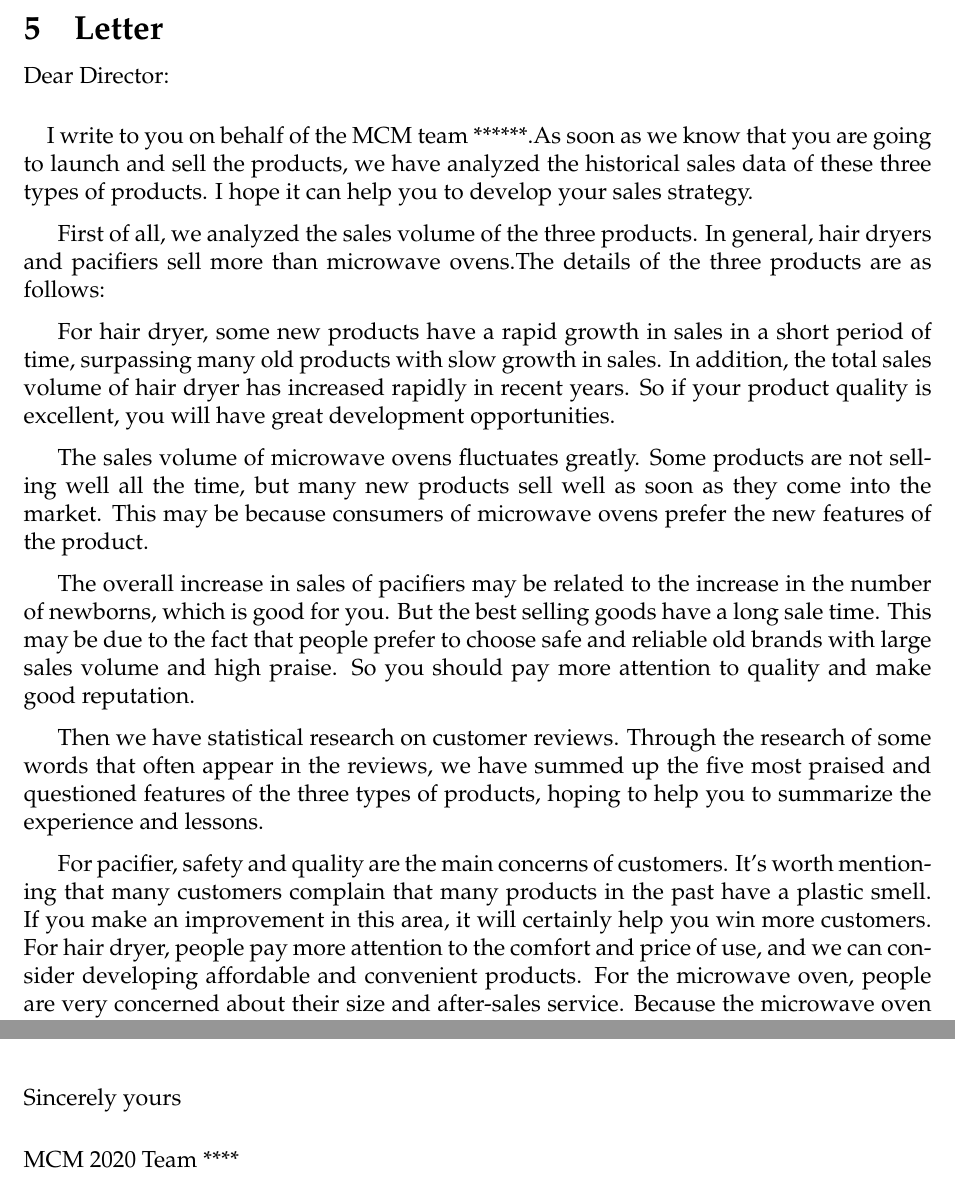
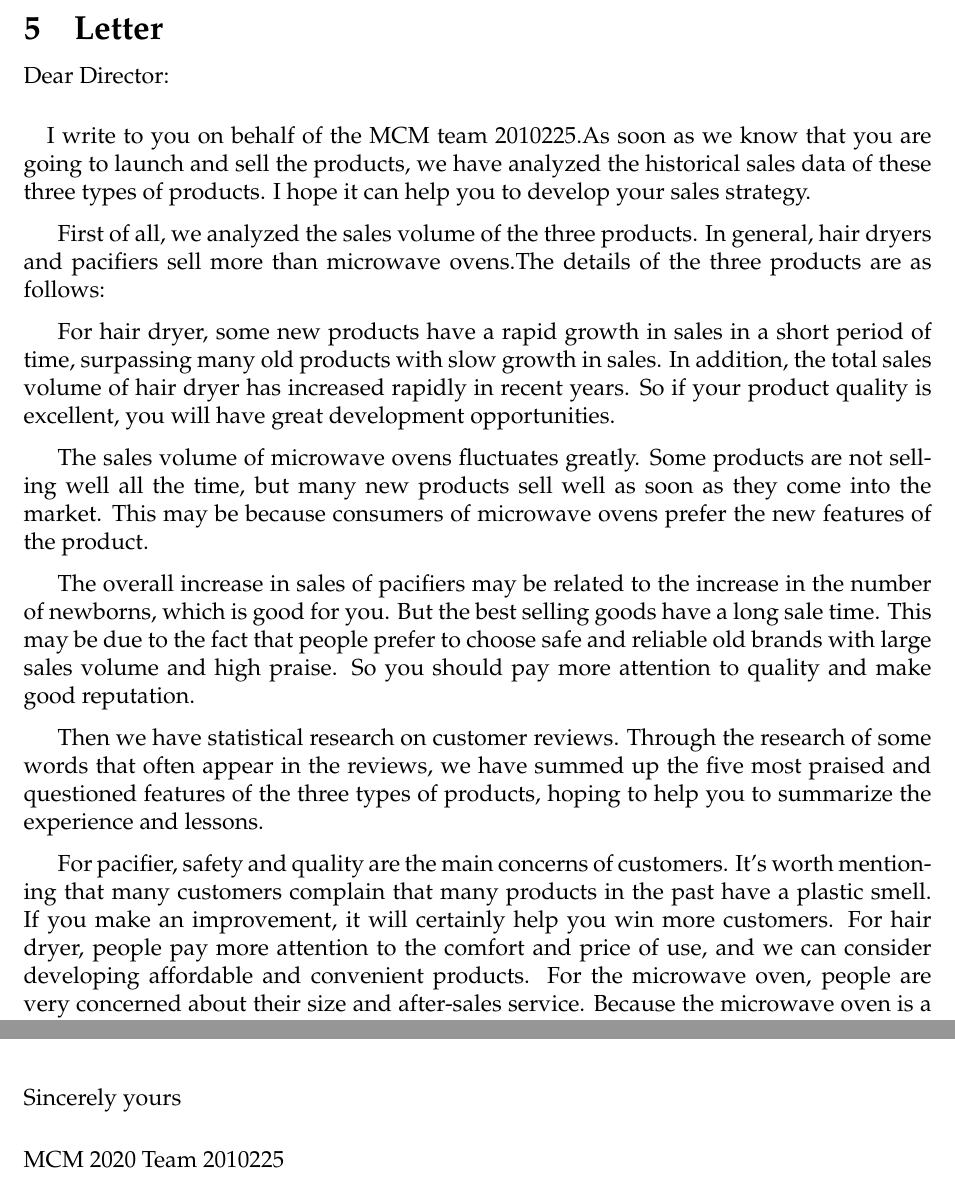
Before and after one commit to Chernyang/MCM-USTC, a LaTeX thesis (MCM_USTC.tex): two parts of pages 22 and 23 of 25, joined at a grey line, cut so that both start at the same text. Compiled offline with pdfLaTeX.

Commit message:
增加团队编号，将信缩为一页

```diff
--- a/MCM_USTC.tex
+++ b/MCM_USTC.tex
@@ -456,7 +456,7 @@
 		Dear Director:
 	\end{flushleft}
 	\paragraph{}
-	I write to you on behalf of the MCM team ******.As soon as we know that you are going to launch and sell the products, we have analyzed the historical sales data of these three types of products. I hope it can help you to develop your sales strategy.
+	I write to you on behalf of the MCM team 2010225.As soon as we know that you are going to launch and sell the products, we have analyzed the historical sales data of these three types of products. I hope it can help you to develop your sales strategy.
 
 	First of all, we analyzed the sales volume of the three products.
 	In general, hair dryers and pacifiers sell more than microwave ovens.The details of the three products are as follows:
@@ -469,7 +469,7 @@
 
 	Then we have statistical research on customer reviews. Through the research of some words that often appear in the reviews, we have summed up the five most praised and questioned features of the three types of products, hoping to help you to summarize the experience and lessons.
 
-	For pacifier, safety and quality are the main concerns of customers. It's worth mentioning that many customers complain that many products in the past have a plastic smell. If you make an improvement in this area, it will certainly help you win more customers. For hair dryer, people pay more attention to the comfort and price of use, and we can consider developing affordable and convenient products. For the microwave oven, people are very concerned about their size and after-sales service. Because the microwave oven is a long-term product, so you really need to pay attention to after-sales service. If you can, extending the warranty will also win you more customers.
+	For pacifier, safety and quality are the main concerns of customers. It's worth mentioning that many customers complain that many products in the past have a plastic smell. If you make an improvement, it will certainly help you win more customers. For hair dryer, people pay more attention to the comfort and price of use, and we can consider developing affordable and convenient products. For the microwave oven, people are very concerned about their size and after-sales service. Because the microwave oven is a long-term product, so you really need to pay attention to after-sales service. If you can, extending the warranty will also win you more customers.
 	\paragraph{}
 	Finally, we set a comprehensive value for you to evaluate your sales situation in the future, which integrates the customer's comments, scores, vote on the comments, whether the customer is vine and other factors. You can use it to make a comprehensive assessment of your sales situation and compare it with previous products to help you sell products better.
 
@@ -477,7 +477,7 @@
 	\flushleft
 	Sincerely yours
 	\flushleft
-	MCM 2020 Team ****
+	MCM 2020 Team 2010225
 
 	\newpage
 
```
